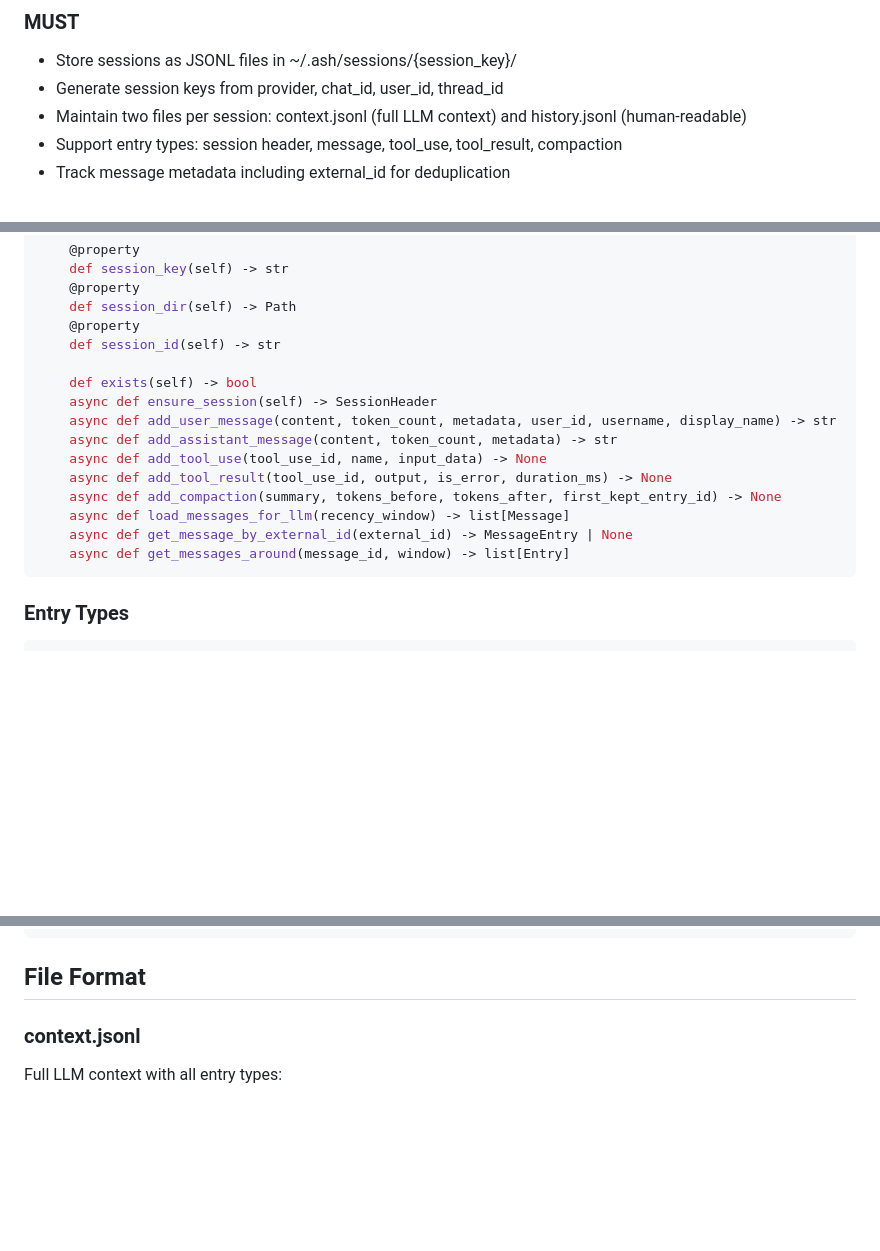
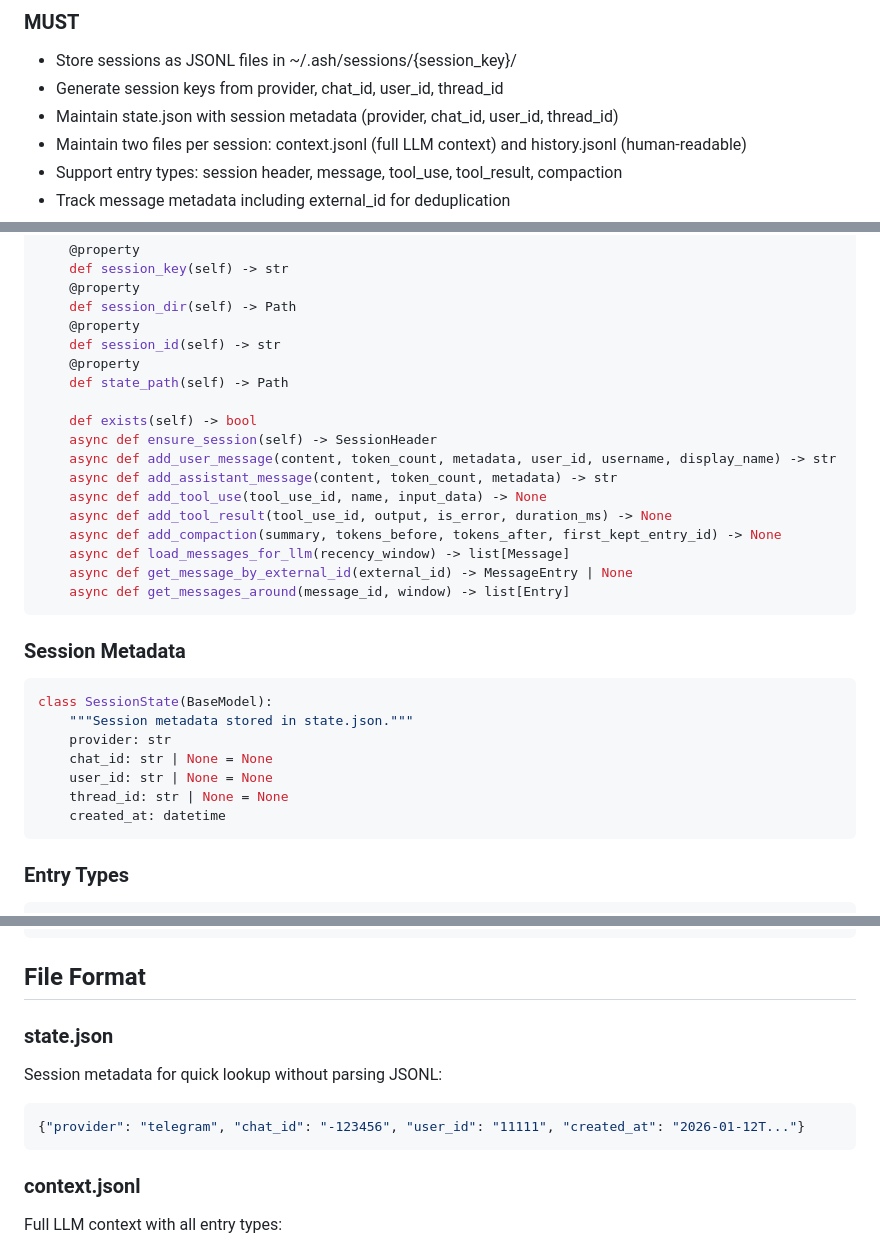
Before and after one commit to dcramer/ash, a Markdown page: specs/sessions.md, 3 parts joined by grey strips. Rendered like a GitHub page; blank space fills up the shorter version.

Commit message:
docs(sessions): Document state.json in sessions spec
Add documentation for the new state.json file in sessions:
- Mention state.json requirement in MUST section
- Add state_path property to interface
- Document SessionState model
- Add state.json to file format section

Co-Authored-By: Claude Opus 4.5 <noreply@anthropic.com>

````diff
--- a/specs/sessions.md
+++ b/specs/sessions.md
@@ -10,6 +10,7 @@ Files: src/ash/sessions/manager.py, src/ash/sessions/types.py, src/ash/sessions/
 
 - Store sessions as JSONL files in ~/.ash/sessions/{session_key}/
 - Generate session keys from provider, chat_id, user_id, thread_id
+- Maintain state.json with session metadata (provider, chat_id, user_id, thread_id)
 - Maintain two files per session: context.jsonl (full LLM context) and history.jsonl (human-readable)
 - Support entry types: session header, message, tool_use, tool_result, compaction
 - Track message metadata including external_id for deduplication
@@ -59,6 +60,8 @@ class SessionManager:
     def session_dir(self) -> Path
     @property
     def session_id(self) -> str
+    @property
+    def state_path(self) -> Path
 
     def exists(self) -> bool
     async def ensure_session(self) -> SessionHeader
@@ -70,6 +73,18 @@ class SessionManager:
     async def load_messages_for_llm(recency_window) -> list[Message]
     async def get_message_by_external_id(external_id) -> MessageEntry | None
     async def get_messages_around(message_id, window) -> list[Entry]
+```
+
+### Session Metadata
+
+```python
+class SessionState(BaseModel):
+    """Session metadata stored in state.json."""
+    provider: str
+    chat_id: str | None = None
+    user_id: str | None = None
+    thread_id: str | None = None
+    created_at: datetime
 ```
 
 ### Entry Types
@@ -126,6 +141,12 @@ class CompactionEntry:
 ```
 
 ## File Format
+
+### state.json
+Session metadata for quick lookup without parsing JSONL:
+```json
+{"provider": "telegram", "chat_id": "-123456", "user_id": "11111", "created_at": "2026-01-12T..."}
+```
 
 ### context.jsonl
 Full LLM context with all entry types:
````
